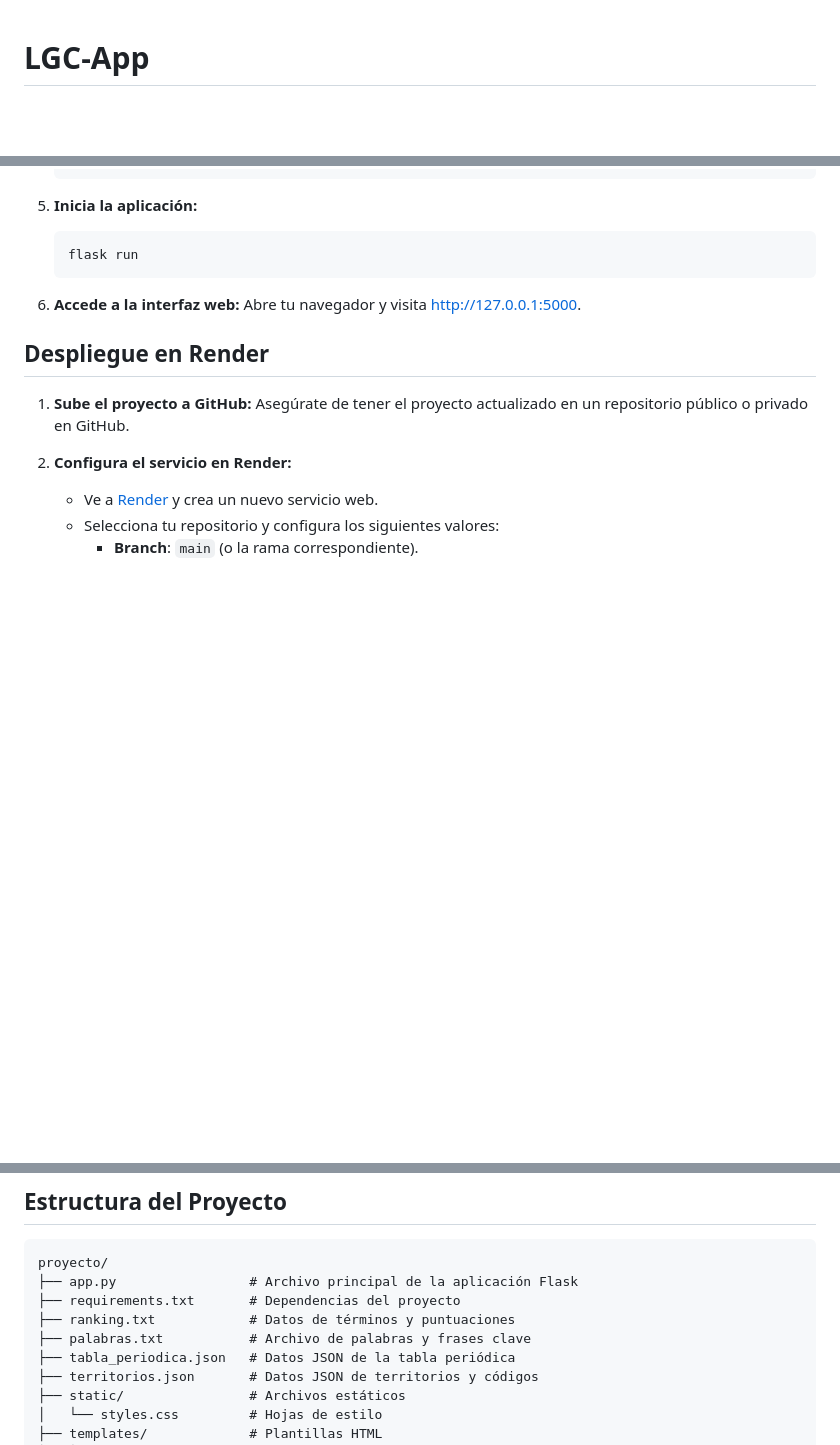
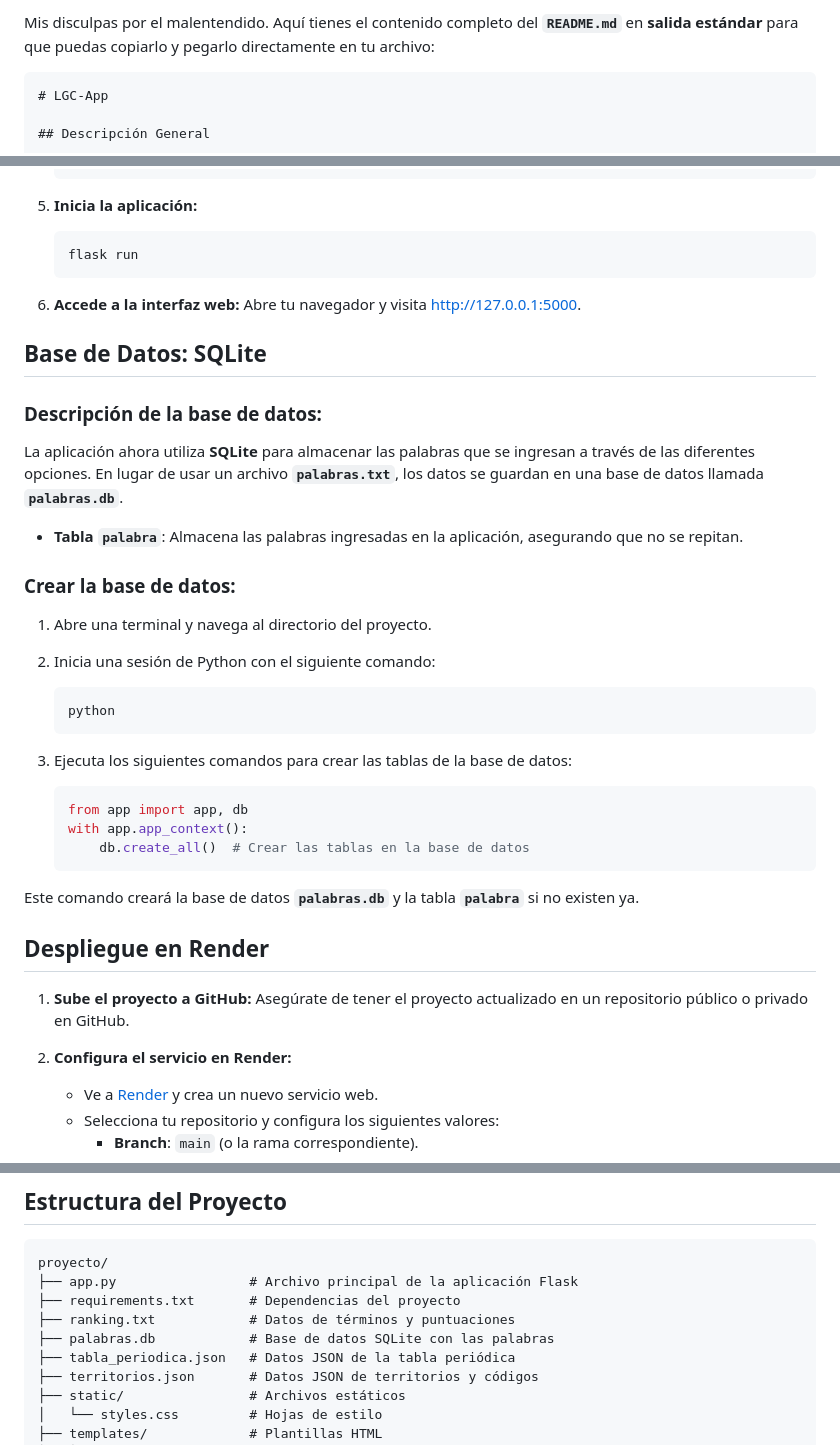
Before and after one commit to jaosomora/LGC-App, a Markdown page: README.md, 3 parts joined by grey strips. GitHub-like rendering; blank space fills up the shorter version.

Commit message:
Actualización del README.md para reflejar la integración de la base de datos SQLite, eliminación de palabras.txt, y mejoras en el despliegue en Render. Se documenta el proceso de creación de la base de datos, configuración de Redis, incrustación en Systeme.io y los últimos cambios en la aplicación.

````diff
--- a/README.md
+++ b/README.md
@@ -1,3 +1,6 @@
+Mis disculpas por el malentendido. Aquí tienes el contenido completo del **`README.md`** en **salida estándar** para que puedas copiarlo y pegarlo directamente en tu archivo:
+
+```
 # LGC-App
 
 ## Descripción General
@@ -54,6 +57,32 @@ LGC-App es una aplicación web interactiva desarrollada con **Flask** que permit
 6. **Accede a la interfaz web:**
    Abre tu navegador y visita [http://127.0.0.1:5000](http://127.0.0.1:5000).
 
+## Base de Datos: **SQLite**
+
+### Descripción de la base de datos:
+La aplicación ahora utiliza **SQLite** para almacenar las palabras que se ingresan a través de las diferentes opciones. En lugar de usar un archivo **`palabras.txt`**, los datos se guardan en una base de datos llamada **`palabras.db`**.
+
+- **Tabla `palabra`**: Almacena las palabras ingresadas en la aplicación, asegurando que no se repitan.
+
+### Crear la base de datos:
+
+1. Abre una terminal y navega al directorio del proyecto.
+2. Inicia una sesión de Python con el siguiente comando:
+
+   ```bash
+   python
+   ```
+
+3. Ejecuta los siguientes comandos para crear las tablas de la base de datos:
+
+   ```python
+   from app import app, db
+   with app.app_context():
+       db.create_all()  # Crear las tablas en la base de datos
+   ```
+
+Este comando creará la base de datos **`palabras.db`** y la tabla **`palabra`** si no existen ya.
+
 ## Despliegue en Render
 
 1. **Sube el proyecto a GitHub:**
@@ -105,7 +134,7 @@ proyecto/
 ├── app.py                 # Archivo principal de la aplicación Flask
 ├── requirements.txt       # Dependencias del proyecto
 ├── ranking.txt            # Datos de términos y puntuaciones
-├── palabras.txt           # Archivo de palabras y frases clave
+├── palabras.db            # Base de datos SQLite con las palabras
 ├── tabla_periodica.json   # Datos JSON de la tabla periódica
 ├── territorios.json       # Datos JSON de territorios y códigos
 ├── static/                # Archivos estáticos
````
